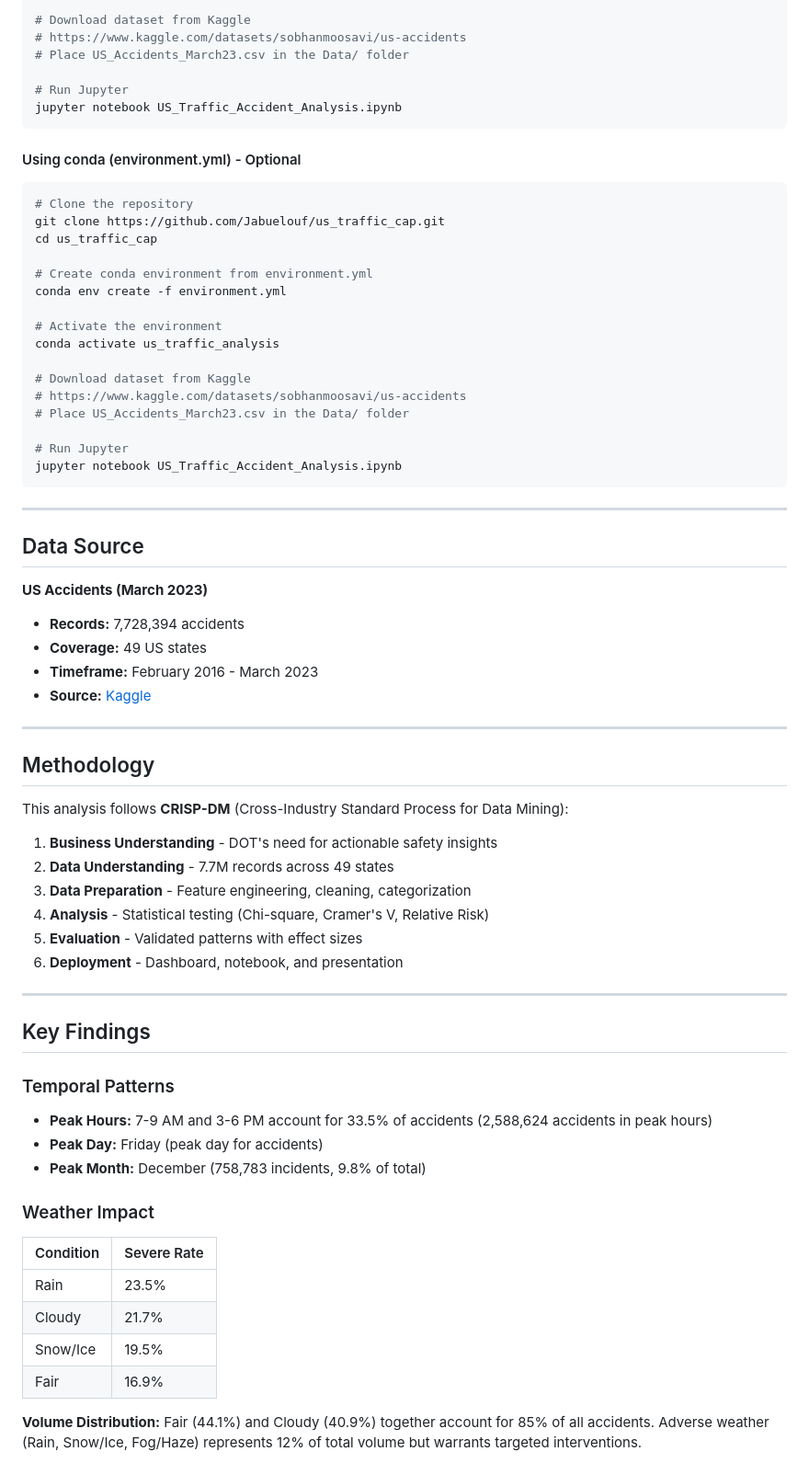
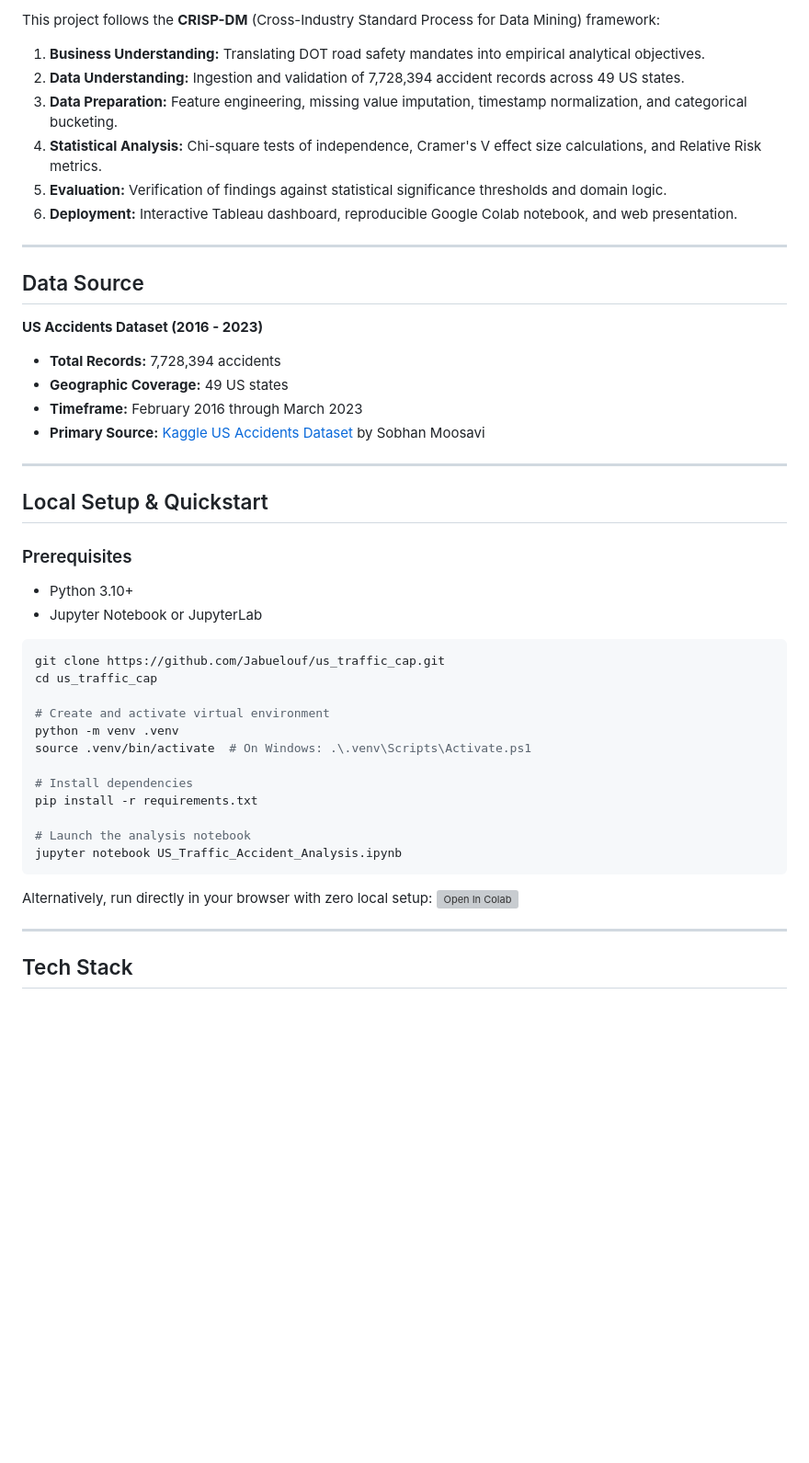
Before and after one commit to Jabuelouf/us_traffic_cap, a Markdown page: README.md, the part around one of its changes. Shown at 92% size. Rendered like a GitHub page; blank space fills up the shorter version; grey boxes are pictures that could not be loaded.

````diff
--- a/README.md
+++ b/README.md
@@ -73,71 +94,49 @@ pip install -r requirements.txt
 
-# Download dataset from Kaggle
-# https://www.kaggle.com/datasets/sobhanmoosavi/us-accidents
-# Place US_Accidents_March23.csv in the Data/ folder
-
-# Run Jupyter
-jupyter notebook US_Traffic_Accident_Analysis.ipynb
-```
-
-#### Using conda (environment.yml) - Optional
-```bash
-# Clone the repository
-git clone https://github.com/Jabuelouf/us_traffic_cap.git
-cd us_traffic_cap
-
-# Create conda environment from environment.yml
-conda env create -f environment.yml
-
-# Activate the environment
-conda activate us_traffic_analysis
-
-# Download dataset from Kaggle
-# https://www.kaggle.com/datasets/sobhanmoosavi/us-accidents
-# Place US_Accidents_March23.csv in the Data/ folder
-
-# Run Jupyter
-jupyter notebook US_Traffic_Accident_Analysis.ipynb
-```
+This project follows the **CRISP-DM** (Cross-Industry Standard Process for Data Mining) framework:
+1. **Business Understanding:** Translating DOT road safety mandates into empirical analytical objectives.
+2. **Data Understanding:** Ingestion and validation of 7,728,394 accident records across 49 US states.
+3. **Data Preparation:** Feature engineering, missing value imputation, timestamp normalization, and categorical bucketing.
+4. **Statistical Analysis:** Chi-square tests of independence, Cramer's V effect size calculations, and Relative Risk metrics.
+5. **Evaluation:** Verification of findings against statistical significance thresholds and domain logic.
+6. **Deployment:** Interactive Tableau dashboard, reproducible Google Colab notebook, and web presentation.
 
 ---
 
 ## Data Source
 
-**US Accidents (March 2023)**
-- **Records:** 7,728,394 accidents
-- **Coverage:** 49 US states
-- **Timeframe:** February 2016 - March 2023
-- **Source:** <a href="https://www.kaggle.com/datasets/sobhanmoosavi/us-accidents" target="_blank">Kaggle</a>
+**US Accidents Dataset (2016 - 2023)**
+- **Total Records:** 7,728,394 accidents
+- **Geographic Coverage:** 49 US states
+- **Timeframe:** February 2016 through March 2023
+- **Primary Source:** [Kaggle US Accidents Dataset](https://www.kaggle.com/datasets/sobhanmoosavi/us-accidents) by Sobhan Moosavi
 
 ---
 
-## Methodology
+## Local Setup & Quickstart
 
-This analysis follows **CRISP-DM** (Cross-Industry Standard Process for Data Mining):
+### Prerequisites
+- Python 3.10+
+- Jupyter Notebook or JupyterLab
 
-1. **Business Understanding** - DOT's need for actionable safety insights
-2. **Data Understanding** - 7.7M records across 49 states
-3. **Data Preparation** - Feature engineering, cleaning, categorization
-4. **Analysis** - Statistical testing (Chi-square, Cramer's V, Relative Risk)
-5. **Evaluation** - Validated patterns with effect sizes
-6. **Deployment** - Dashboard, notebook, and presentation
+```bash
+git clone https://github.com/Jabuelouf/us_traffic_cap.git
+cd us_traffic_cap
+
+# Create and activate virtual environment
+python -m venv .venv
+source .venv/bin/activate  # On Windows: .\.venv\Scripts\Activate.ps1
+
+# Install dependencies
+pip install -r requirements.txt
+
+# Launch the analysis notebook
+jupyter notebook US_Traffic_Accident_Analysis.ipynb
+```
+
+Alternatively, run directly in your browser with zero local setup:
+[![Open In Colab](https://colab.research.google.com/assets/colab-badge.svg)](https://colab.research.google.com/github/Jabuelouf/US_Traffic_Cap/blob/main/US_Traffic_Accident_Analysis.ipynb)
 
 ---
 
-## Key Findings
+## Tech Stack
 
-### Temporal Patterns
-- **Peak Hours:** 7-9 AM and 3-6 PM account for 33.5% of accidents (2,588,624 accidents in peak hours)
-- **Peak Day:** Friday (peak day for accidents)
-- **Peak Month:** December (758,783 incidents, 9.8% of total)
-
-### Weather Impact
-| Condition | Severe Rate |
-|-----------|-------------|
-| Rain | 23.5% |
-| Cloudy | 21.7% |
-| Snow/Ice | 19.5% |
-| Fair | 16.9% |
-
-**Volume Distribution:** Fair (44.1%) and Cloudy (40.9%) together account for 85% of all accidents. Adverse weather (Rain, Snow/Ice, Fog/Haze) represents 12% of total volume but warrants targeted interventions.
-
````
Also changed, not shown: other parts of README.md (+66 -81 lines).
